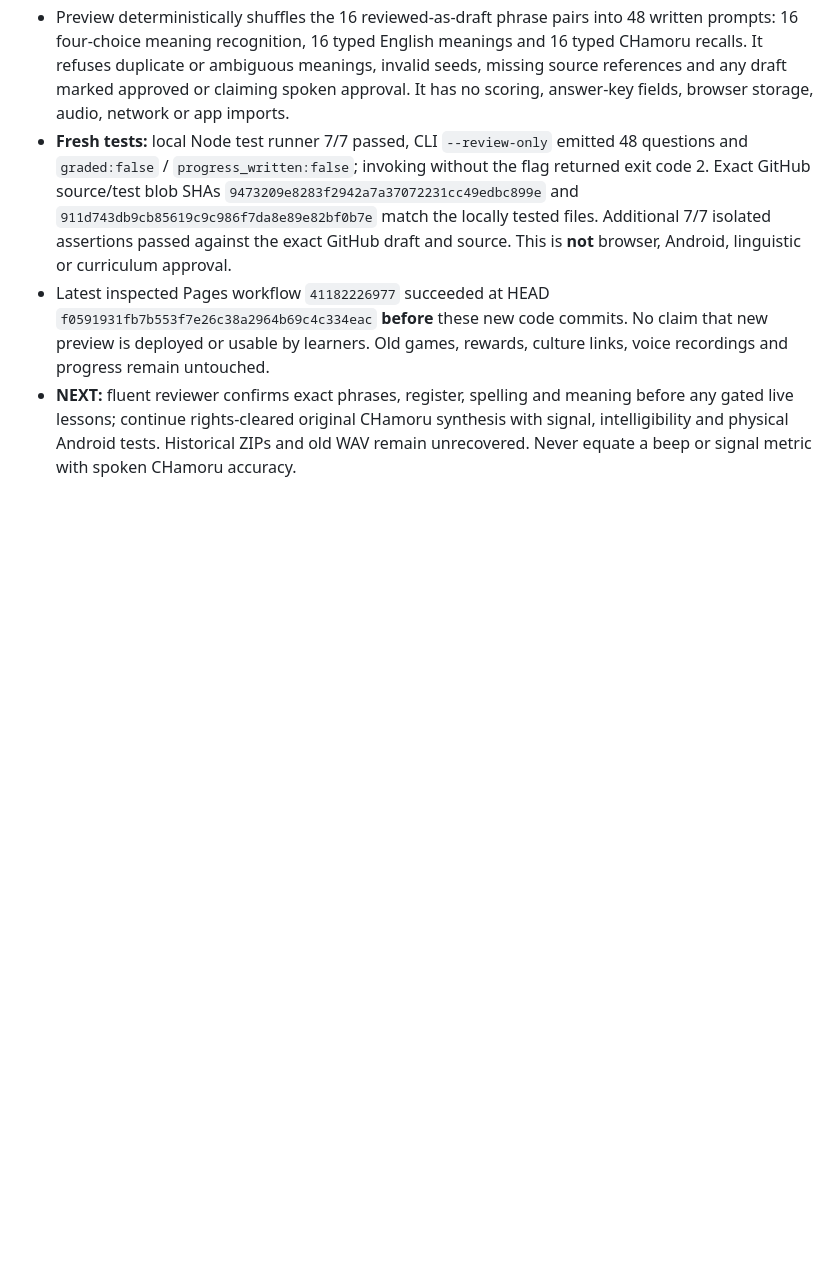
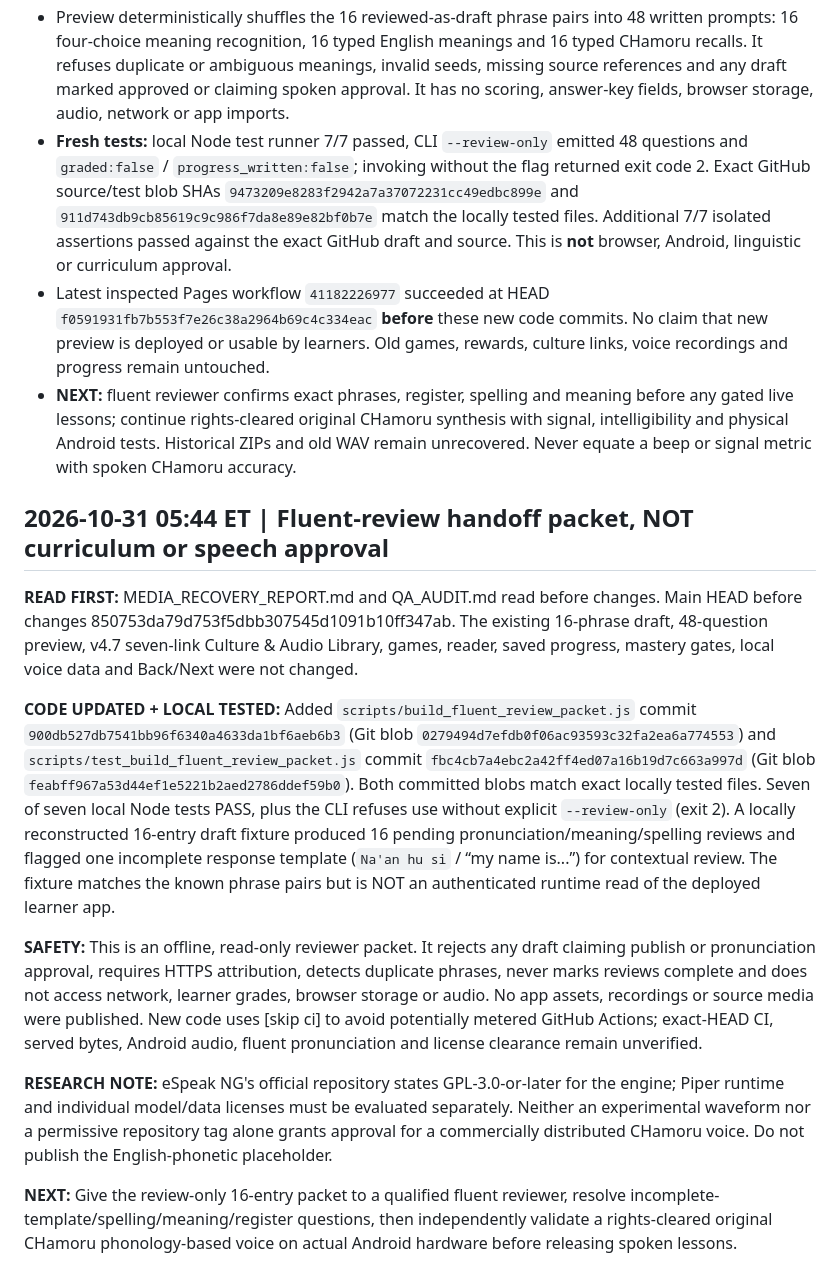
Before and after one commit to clarenceandbridgettallen-ops/chamoru, a Markdown page: QA_AUDIT.md, the part around the change. Drawn GitHub-style; blank space fills up the shorter version.

Commit message:
Audit offline CHamoru fluent-review handoff [skip ci]

```diff
--- a/QA_AUDIT.md
+++ b/QA_AUDIT.md
@@ -445,3 +445,16 @@
 - **Fresh tests:** local Node test runner 7/7 passed, CLI `--review-only` emitted 48 questions and `graded:false` / `progress_written:false`; invoking without the flag returned exit code 2. Exact GitHub source/test blob SHAs `9473209e8283f2942a7a37072231cc49edbc899e` and `911d743db9cb85619c9c986f7da8e89e82bf0b7e` match the locally tested files. Additional 7/7 isolated assertions passed against the exact GitHub draft and source. This is **not** browser, Android, linguistic or curriculum approval.
 - Latest inspected Pages workflow `41182226977` succeeded at HEAD `f0591931fb7b553f7e26c38a2964b69c4c334eac` **before** these new code commits. No claim that new preview is deployed or usable by learners. Old games, rewards, culture links, voice recordings and progress remain untouched.
 - **NEXT:** fluent reviewer confirms exact phrases, register, spelling and meaning before any gated live lessons; continue rights-cleared original CHamoru synthesis with signal, intelligibility and physical Android tests. Historical ZIPs and old WAV remain unrecovered. Never equate a beep or signal metric with spoken CHamoru accuracy.
+
+
+## 2026-10-31 05:44 ET | Fluent-review handoff packet, NOT curriculum or speech approval
+
+**READ FIRST:** MEDIA_RECOVERY_REPORT.md and QA_AUDIT.md read before changes. Main HEAD before changes 850753da79d753f5dbb307545d1091b10ff347ab. The existing 16-phrase draft, 48-question preview, v4.7 seven-link Culture & Audio Library, games, reader, saved progress, mastery gates, local voice data and Back/Next were not changed.
+
+**CODE UPDATED + LOCAL TESTED:** Added `scripts/build_fluent_review_packet.js` commit `900db527db7541bb96f6340a4633da1bf6aeb6b3` (Git blob `0279494d7efdb0f06ac93593c32fa2ea6a774553`) and `scripts/test_build_fluent_review_packet.js` commit `fbc4cb7a4ebc2a42ff4ed07a16b19d7c663a997d` (Git blob `feabff967a53d44ef1e5221b2aed2786ddef59b0`). Both committed blobs match exact locally tested files. Seven of seven local Node tests PASS, plus the CLI refuses use without explicit `--review-only` (exit 2). A locally reconstructed 16-entry draft fixture produced 16 pending pronunciation/meaning/spelling reviews and flagged one incomplete response template (`Na'an hu si` / “my name is...”) for contextual review. The fixture matches the known phrase pairs but is NOT an authenticated runtime read of the deployed learner app.
+
+**SAFETY:** This is an offline, read-only reviewer packet. It rejects any draft claiming publish or pronunciation approval, requires HTTPS attribution, detects duplicate phrases, never marks reviews complete and does not access network, learner grades, browser storage or audio. No app assets, recordings or source media were published. New code uses [skip ci] to avoid potentially metered GitHub Actions; exact-HEAD CI, served bytes, Android audio, fluent pronunciation and license clearance remain unverified.
+
+**RESEARCH NOTE:** eSpeak NG's official repository states GPL-3.0-or-later for the engine; Piper runtime and individual model/data licenses must be evaluated separately. Neither an experimental waveform nor a permissive repository tag alone grants approval for a commercially distributed CHamoru voice. Do not publish the English-phonetic placeholder.
+
+**NEXT:** Give the review-only 16-entry packet to a qualified fluent reviewer, resolve incomplete-template/spelling/meaning/register questions, then independently validate a rights-cleared original CHamoru phonology-based voice on actual Android hardware before releasing spoken lessons.
```
